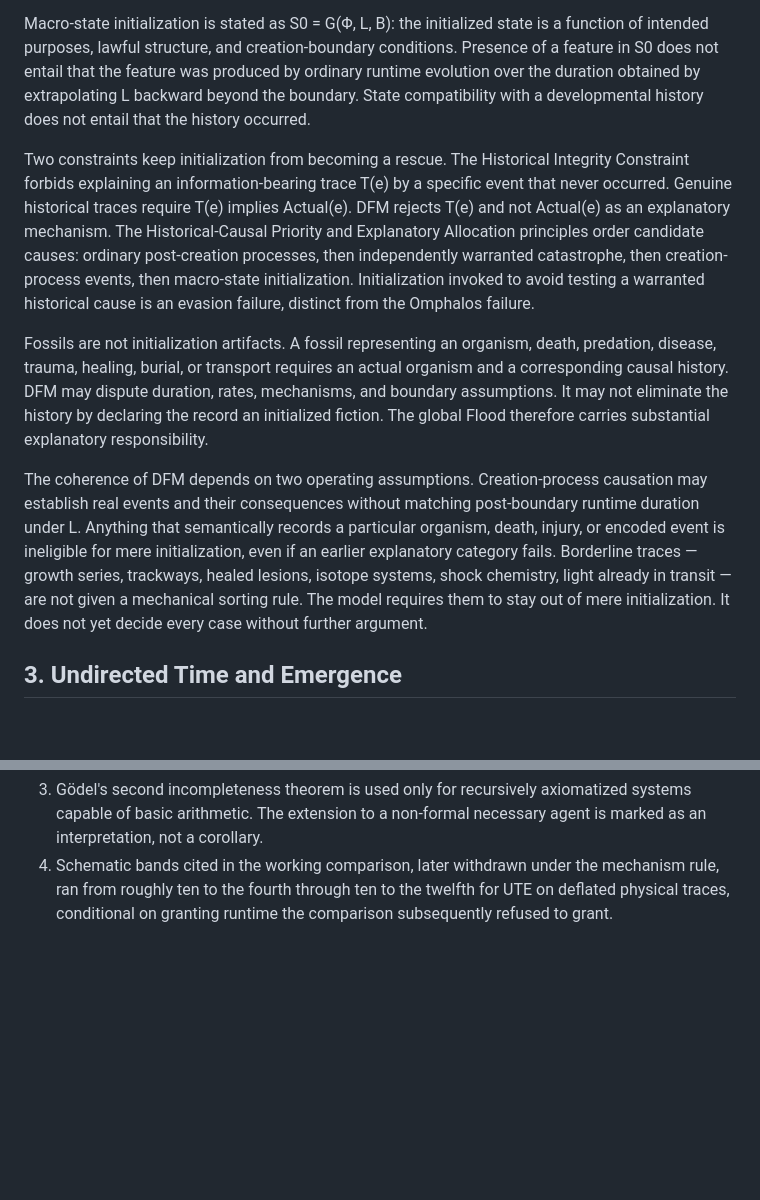
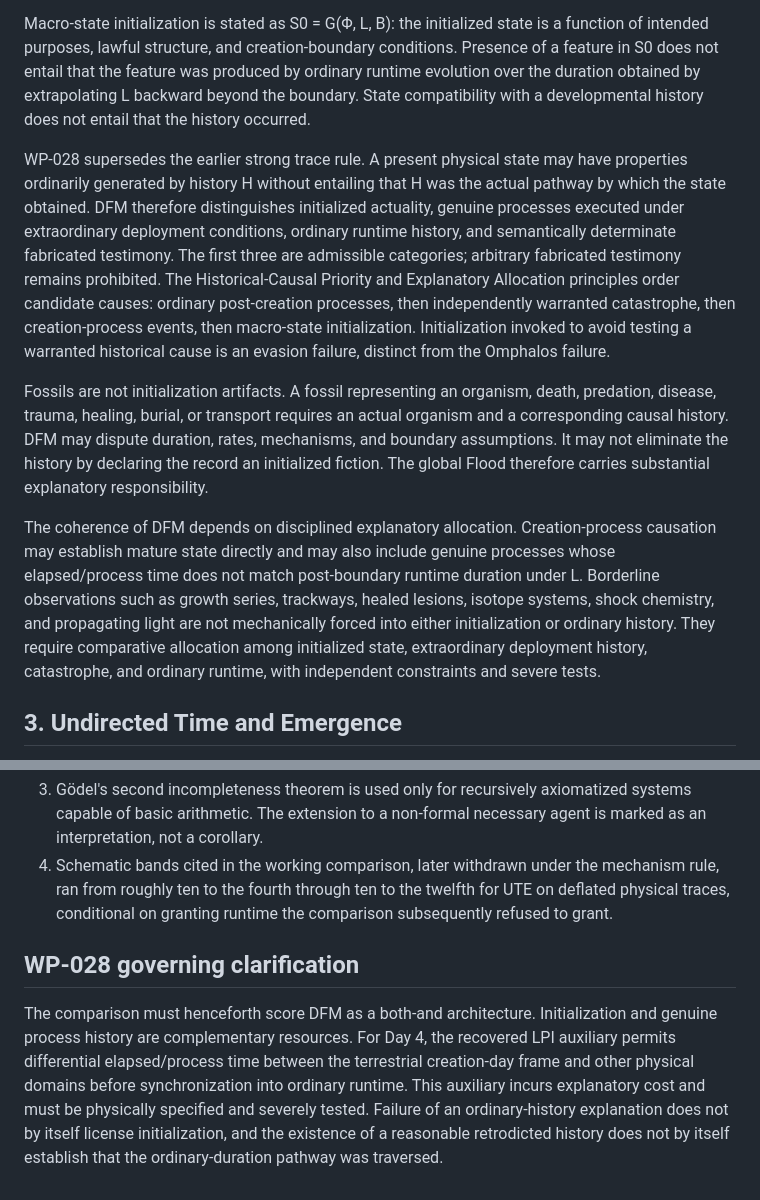
Before and after one commit to jdlongmire/designed-functional-maturity, a Markdown page: drafts/dfm-ute-conditional-comparison.md, 2 parts joined by grey strips. GitHub-like rendering; blank space fills up the shorter version.

Commit message:
Replace hard trace rule with WP-028 mixed allocation

```diff
--- a/drafts/dfm-ute-conditional-comparison.md
+++ b/drafts/dfm-ute-conditional-comparison.md
@@ -29,11 +29,11 @@ The governing distinction is initialized state, real causal history, and fabrica
 
 Macro-state initialization is stated as S0 = G(Φ, L, B): the initialized state is a function of intended purposes, lawful structure, and creation-boundary conditions. Presence of a feature in S0 does not entail that the feature was produced by ordinary runtime evolution over the duration obtained by extrapolating L backward beyond the boundary. State compatibility with a developmental history does not entail that the history occurred.
 
-Two constraints keep initialization from becoming a rescue. The Historical Integrity Constraint forbids explaining an information-bearing trace T(e) by a specific event that never occurred. Genuine historical traces require T(e) implies Actual(e). DFM rejects T(e) and not Actual(e) as an explanatory mechanism. The Historical-Causal Priority and Explanatory Allocation principles order candidate causes: ordinary post-creation processes, then independently warranted catastrophe, then creation-process events, then macro-state initialization. Initialization invoked to avoid testing a warranted historical cause is an evasion failure, distinct from the Omphalos failure.
+WP-028 supersedes the earlier strong trace rule. A present physical state may have properties ordinarily generated by history H without entailing that H was the actual pathway by which the state obtained. DFM therefore distinguishes initialized actuality, genuine processes executed under extraordinary deployment conditions, ordinary runtime history, and semantically determinate fabricated testimony. The first three are admissible categories; arbitrary fabricated testimony remains prohibited. The Historical-Causal Priority and Explanatory Allocation principles order candidate causes: ordinary post-creation processes, then independently warranted catastrophe, then creation-process events, then macro-state initialization. Initialization invoked to avoid testing a warranted historical cause is an evasion failure, distinct from the Omphalos failure.
 
 Fossils are not initialization artifacts. A fossil representing an organism, death, predation, disease, trauma, healing, burial, or transport requires an actual organism and a corresponding causal history. DFM may dispute duration, rates, mechanisms, and boundary assumptions. It may not eliminate the history by declaring the record an initialized fiction. The global Flood therefore carries substantial explanatory responsibility.
 
-The coherence of DFM depends on two operating assumptions. Creation-process causation may establish real events and their consequences without matching post-boundary runtime duration under L. Anything that semantically records a particular organism, death, injury, or encoded event is ineligible for mere initialization, even if an earlier explanatory category fails. Borderline traces — growth series, trackways, healed lesions, isotope systems, shock chemistry, light already in transit — are not given a mechanical sorting rule. The model requires them to stay out of mere initialization. It does not yet decide every case without further argument.
+The coherence of DFM depends on disciplined explanatory allocation. Creation-process causation may establish mature state directly and may also include genuine processes whose elapsed/process time does not match post-boundary runtime duration under L. Borderline observations such as growth series, trackways, healed lesions, isotope systems, shock chemistry, and propagating light are not mechanically forced into either initialization or ordinary history. They require comparative allocation among initialized state, extraordinary deployment history, catastrophe, and ordinary runtime, with independent constraints and severe tests.
 
 ## 3. Undirected Time and Emergence
 
@@ -120,3 +120,8 @@ Functional macrostate: permitted under DFM. Fabricated chronicle: prohibited. Re
 2. Catastrophic Hydrotectonic Flood Model: continental hydroplaning under near-lithostatic pore pressure (Terzaghi effective stress), with a claimed order-of-magnitude heat-flux reduction relative to viscous catastrophic plate tectonics. Programme materials associated with the Global Flood Hydrotectonics / Catastrophic Hydrotectonic Flood Model research line.
 3. Gödel's second incompleteness theorem is used only for recursively axiomatized systems capable of basic arithmetic. The extension to a non-formal necessary agent is marked as an interpretation, not a corollary.
 4. Schematic bands cited in the working comparison, later withdrawn under the mechanism rule, ran from roughly ten to the fourth through ten to the twelfth for UTE on deflated physical traces, conditional on granting runtime the comparison subsequently refused to grant.
+
+
+## WP-028 governing clarification
+
+The comparison must henceforth score DFM as a both-and architecture. Initialization and genuine process history are complementary resources. For Day 4, the recovered LPI auxiliary permits differential elapsed/process time between the terrestrial creation-day frame and other physical domains before synchronization into ordinary runtime. This auxiliary incurs explanatory cost and must be physically specified and severely tested. Failure of an ordinary-history explanation does not by itself license initialization, and the existence of a reasonable retrodicted history does not by itself establish that the ordinary-duration pathway was traversed.
```
